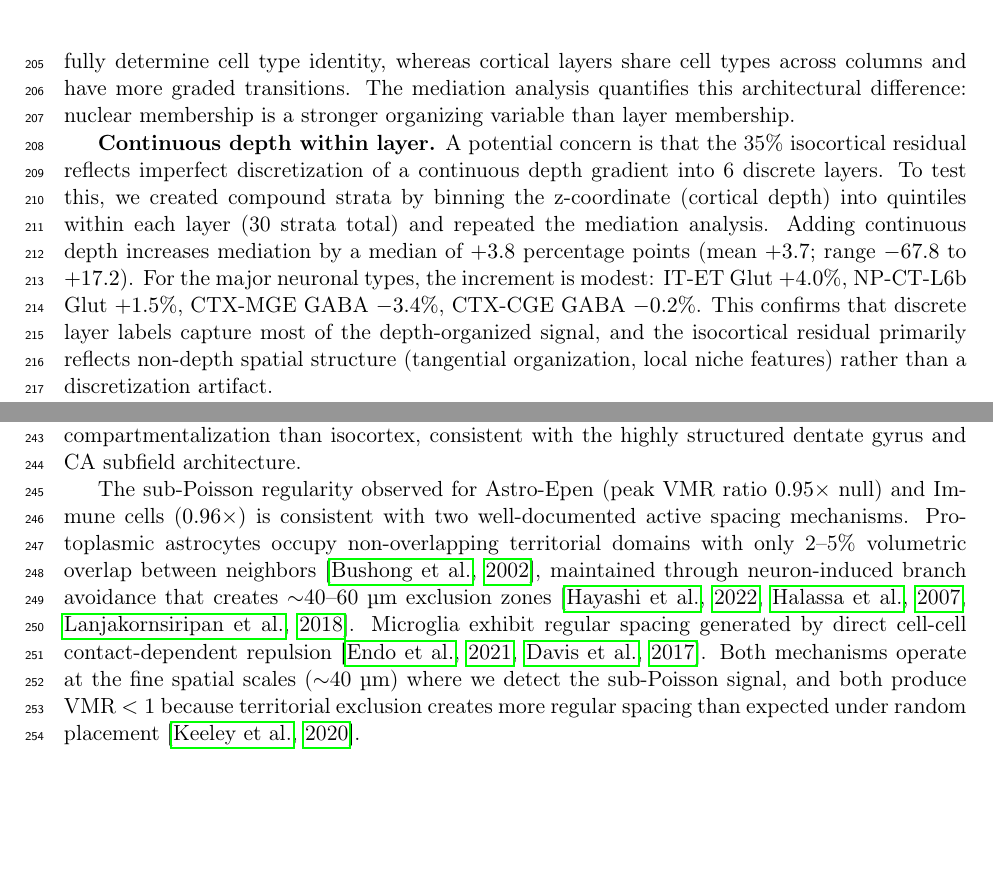
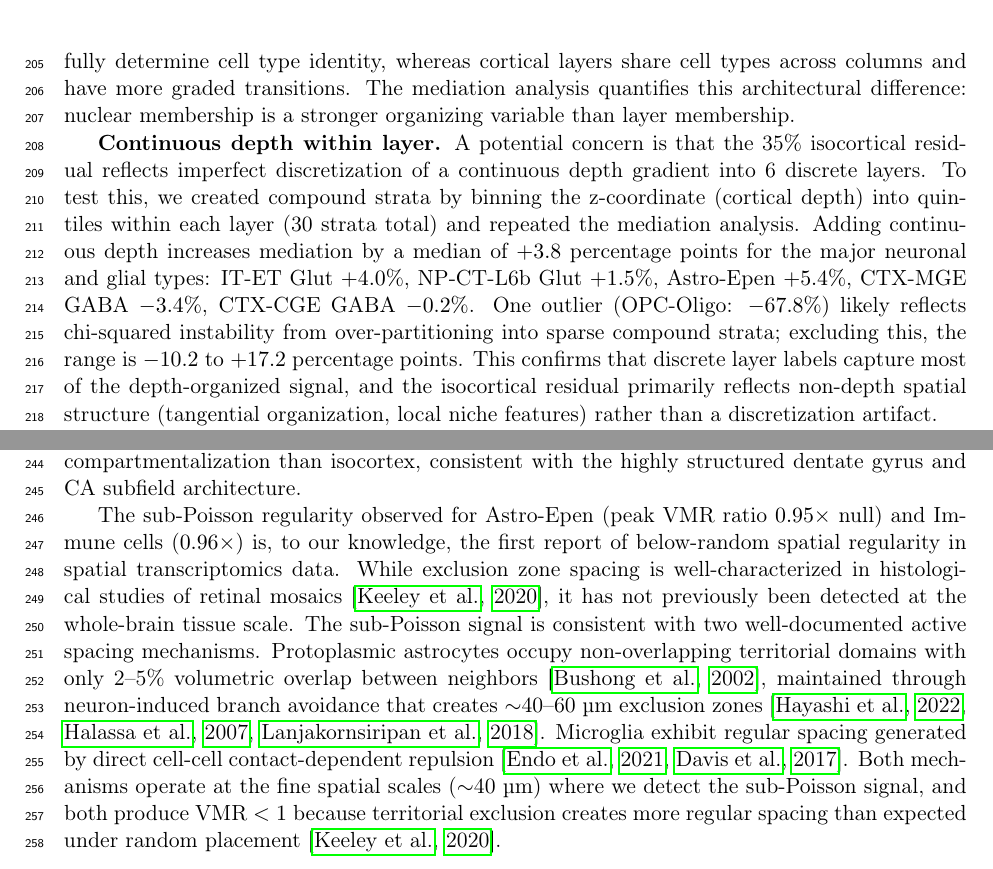
Before and after one commit to saivoru777-ship-it/spatial-transcriptomics-fingerprints, a LaTeX paper (paper/main.tex): two parts of pages 11 and 12 of 28, joined at a grey line, cut so that both start at the same text, the shorter picture padded with empty space. Compiled offline with pdfLaTeX.

Commit message:
Fix depth mediation OPC-Oligo caveat; frame sub-Poisson as novel
- Depth mediation: note OPC-Oligo -67.8% as chi-squared instability
  from over-partitioned sparse strata; exclude from reported range
- Sub-Poisson: frame as first report of below-random spatial regularity
  in spatial transcriptomics data (histological precedent in retinal
  mosaics, but not previously detected at whole-brain tissue scale)

Co-Authored-By: Claude Opus 4.6 (1M context) <noreply@anthropic.com>

```diff
--- a/paper/main.tex
+++ b/paper/main.tex
@@ -475,13 +475,15 @@ isocortical residual reflects imperfect discretization of a continuous
 depth gradient into 6 discrete layers. To test this, we created compound strata
 by binning the z-coordinate (cortical depth) into quintiles within each layer
 (30 strata total) and repeated the mediation analysis. Adding continuous depth
-increases mediation by a median of $+3.8$ percentage points (mean $+3.7$; range
-$-67.8$ to $+17.2$). For the major neuronal types, the increment is modest:
-IT-ET Glut $+4.0$\%, NP-CT-L6b Glut $+1.5$\%, CTX-MGE GABA $-3.4$\%,
-CTX-CGE GABA $-0.2$\%. This confirms that discrete layer labels capture
-most of the depth-organized signal, and the isocortical residual primarily
-reflects non-depth spatial structure (tangential organization, local niche
-features) rather than a discretization artifact.
+increases mediation by a median of $+3.8$ percentage points for the major
+neuronal and glial types: IT-ET Glut $+4.0$\%, NP-CT-L6b Glut $+1.5$\%,
+Astro-Epen $+5.4$\%, CTX-MGE GABA $-3.4$\%, CTX-CGE GABA $-0.2$\%.
+One outlier (OPC-Oligo: $-67.8$\%) likely reflects chi-squared instability
+from over-partitioning into sparse compound strata; excluding this, the
+range is $-10.2$ to $+17.2$ percentage points. This confirms that discrete
+layer labels capture most of the depth-organized signal, and the isocortical
+residual primarily reflects non-depth spatial structure (tangential
+organization, local niche features) rather than a discretization artifact.
 
 \textbf{3D versus 2D fingerprints.} To assess whether the 2D projection loses
 z-axis information, we computed 3D VMR fingerprints for thalamus. The mean
@@ -530,8 +532,12 @@ than isocortex, consistent with the highly structured dentate gyrus and CA
 subfield architecture.
 
 The sub-Poisson regularity observed for Astro-Epen (peak VMR ratio $0.95\times$
-null) and Immune cells ($0.96\times$) is consistent with two well-documented
-active spacing mechanisms. Protoplasmic astrocytes occupy non-overlapping
+null) and Immune cells ($0.96\times$) is, to our knowledge, the first report of
+below-random spatial regularity in spatial transcriptomics data. While
+exclusion zone spacing is well-characterized in histological studies of retinal
+mosaics \citep{Keeley2020}, it has not previously been detected at the
+whole-brain tissue scale. The sub-Poisson signal is consistent with two
+well-documented active spacing mechanisms. Protoplasmic astrocytes occupy non-overlapping
 territorial domains with only 2--5\% volumetric overlap between neighbors
 \citep{Bushong2002}, maintained through neuron-induced branch avoidance that
 creates $\sim$40--60~\si{\micro\meter} exclusion zones
```
